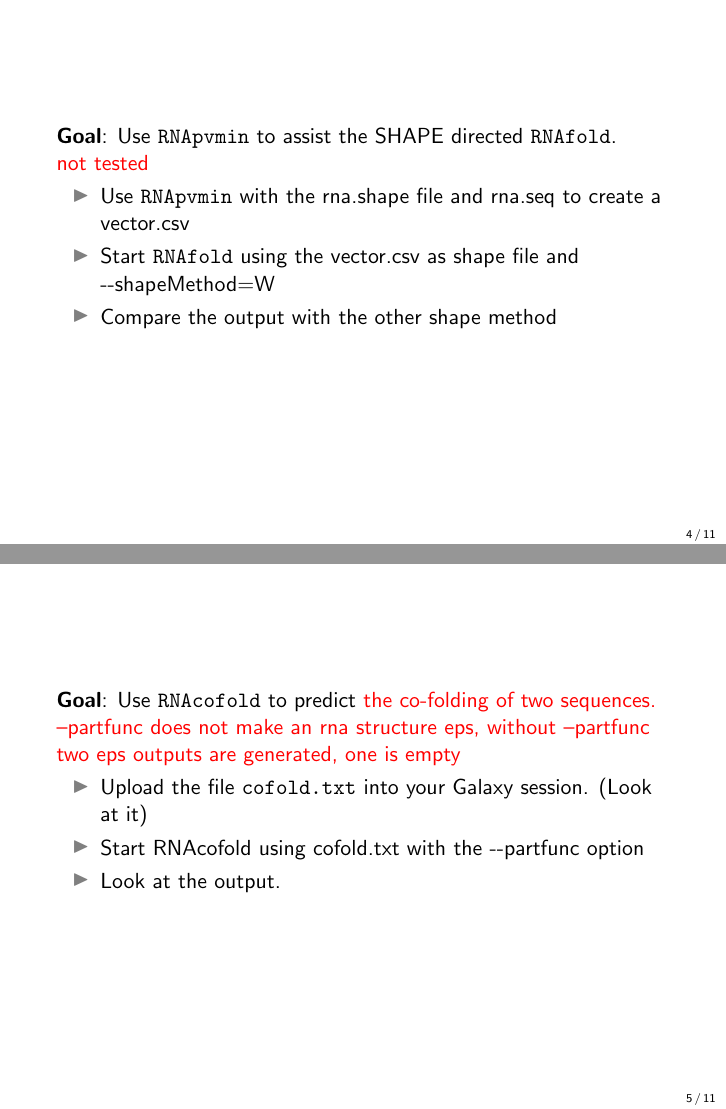
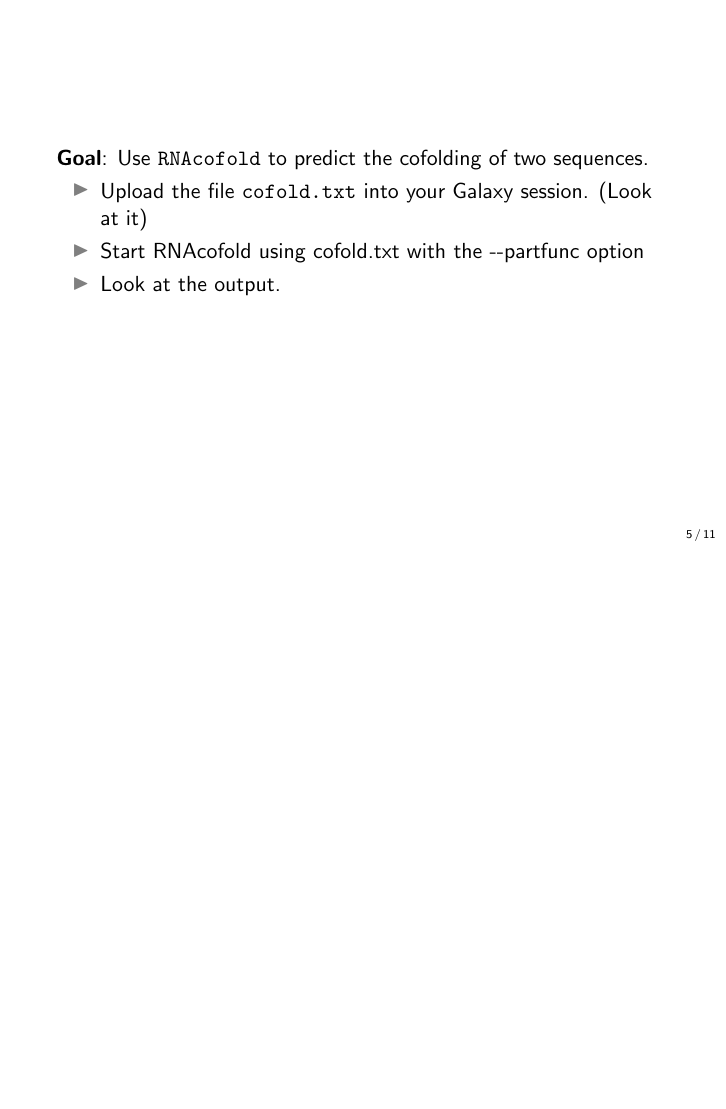
Before and after one commit to jfallmann/RBCsummerschool, LaTeX slides (RNA_folding_workshop-presentation.tex): pages 4 and 5 of 11 before the commit and page 6 of 12 after it, the two joined at a grey line, the shorter picture padded with empty space. Compiled offline with pdfLaTeX.

Commit message:
Updated praesi

```diff
--- a/RNA_folding_workshop-presentation.tex
+++ b/RNA_folding_workshop-presentation.tex
@@ -107,27 +115,27 @@ Use SHAPE-directed \texttt{RNAfold} to do a structure prediction
 \end{itemize}
 }
 
-\subsection{The Program \texttt{RNApvmin}}
-\frame{
-\textbf{Goal}:
-Use \texttt{RNApvmin} to assist the SHAPE directed \texttt{RNAfold}.
+%\subsection{The Program \texttt{RNApvmin}}
+%\frame{
+%\textbf{Goal}:
+%Use \texttt{RNApvmin} to assist the SHAPE directed \texttt{RNAfold}.
+%
+%\todo{not tested}
 
-\todo{not tested}
-
-\begin{itemize}
-\item Use \texttt{RNApvmin} with the rna.shape file and rna.seq to create a vector.csv
-\item Start \texttt{RNAfold} using the vector.csv as shape file and  -\/-shapeMethod=W
-\item Compare the output with the other shape method
-\end{itemize}
-}
+%\begin{itemize}
+%\item Use \texttt{RNApvmin} with the rna.shape file and rna.seq to create a vector.csv
+%\item Start \texttt{RNAfold} using the vector.csv as shape file and  -\/-shapeMethod=W
+%\item Compare the output with the other shape method
+%\end{itemize}
+%}
 
 \subsection{The Program \texttt{RNAcofold}}
 \frame{
 \textbf{Goal}:
-Use \texttt{RNAcofold} to predict \todo{the co-folding of two sequences.}
+Use \texttt{RNAcofold} to predict the cofolding of two sequences.
 
-\todo{--partfunc does not make an rna structure eps, without
-  --partfunc two eps outputs are generated, one is empty}
+%\todo{--partfunc does not make an rna structure eps, without
+%  --partfunc two eps outputs are generated, one is empty}
 
 \begin{itemize}
 \item Upload the file \texttt{cofold.txt} into your Galaxy session. (Look at it)
```
Also changed, not shown: RNA_folding_workshop-presentation.pdf, RNA_folding_workshop-presentation.tex (32 more changed lines).
